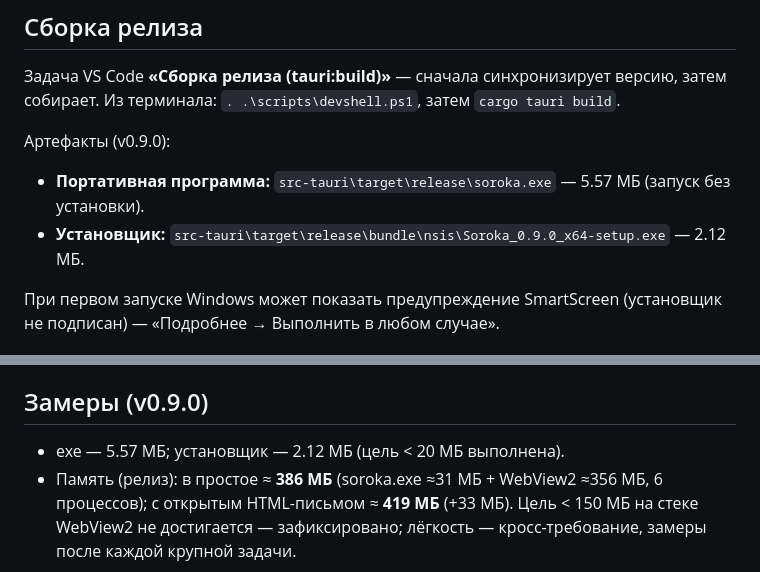
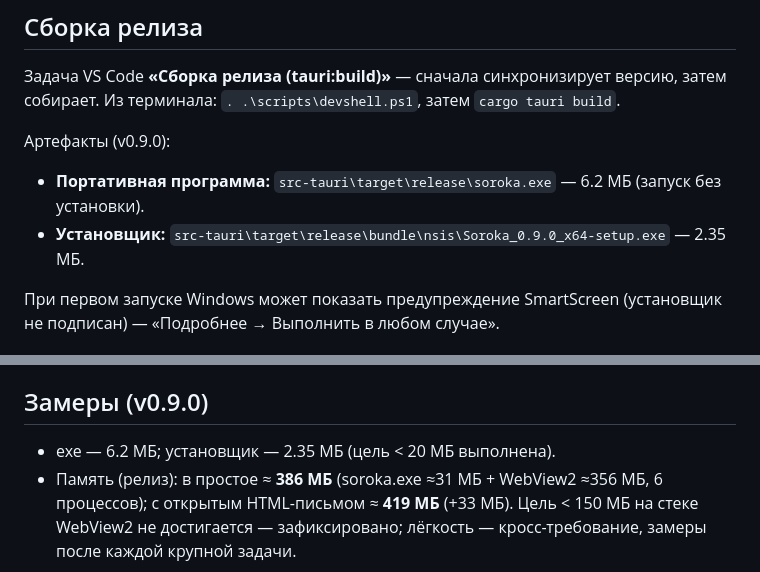
Before and after one commit to reznikov73/Soroka, a Markdown page: README.md, 2 parts joined by grey strips. GitHub-like rendering.

Commit message:
docs: readme — размеры артефактов 0.9.0

```diff
--- a/README.md
+++ b/README.md
@@ -48,8 +48,8 @@ cargo tauri dev
 
 Артефакты (v0.9.0):
 
-- **Портативная программа:** `src-tauri\target\release\soroka.exe` — 5.57 МБ (запуск без установки).
-- **Установщик:** `src-tauri\target\release\bundle\nsis\Soroka_0.9.0_x64-setup.exe` — 2.12 МБ.
+- **Портативная программа:** `src-tauri\target\release\soroka.exe` — 6.2 МБ (запуск без установки).
+- **Установщик:** `src-tauri\target\release\bundle\nsis\Soroka_0.9.0_x64-setup.exe` — 2.35 МБ.
 
 При первом запуске Windows может показать предупреждение SmartScreen (установщик не подписан) — «Подробнее → Выполнить в любом случае».
 
@@ -66,7 +66,7 @@ cargo tauri dev
 
 ## Замеры (v0.9.0)
 
-- exe — 5.57 МБ; установщик — 2.12 МБ (цель < 20 МБ выполнена).
+- exe — 6.2 МБ; установщик — 2.35 МБ (цель < 20 МБ выполнена).
 - Память (релиз): в простое ≈ **386 МБ** (soroka.exe ≈31 МБ + WebView2 ≈356 МБ, 6 процессов); с открытым HTML-письмом ≈ **419 МБ** (+33 МБ). Цель < 150 МБ на стеке WebView2 не достигается — зафиксировано; лёгкость — кросс-требование, замеры после каждой крупной задачи.
 
 ## Дорожная карта
```
